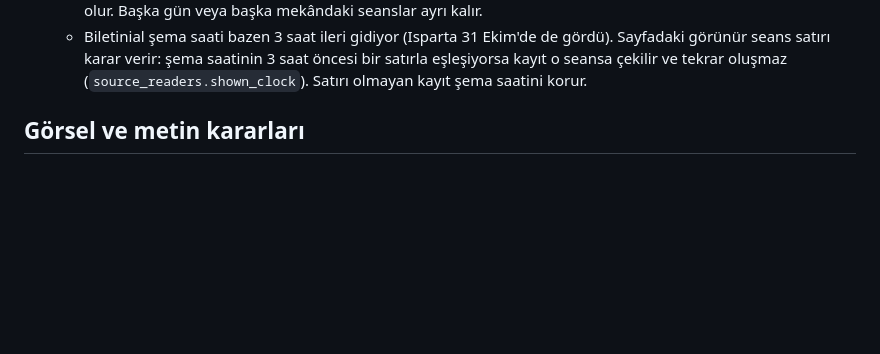
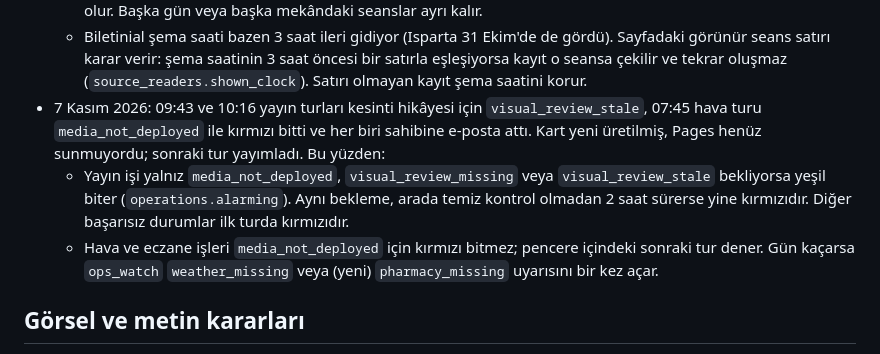
Before and after one commit to ntekintr/seferihisarofficial-news, a Markdown page: docs/system-handbook.md, the part around the change. Drawn GitHub-style; blank space fills up the shorter version.

Commit message:
Handbook: waiting for a deploying card is not a job failure

```diff
--- a/docs/system-handbook.md
+++ b/docs/system-handbook.md
@@ -269,6 +269,17 @@ o yanıt penceresinde uygun kayıt yok; `partial`: bazı ayrıntılar okunamadı
     gördü). Sayfadaki görünür seans satırı karar verir: şema saatinin 3 saat
     öncesi bir satırla eşleşiyorsa kayıt o seansa çekilir ve tekrar oluşmaz
     (`source_readers.shown_clock`). Satırı olmayan kayıt şema saatini korur.
+- 7 Kasım 2026: 09:43 ve 10:16 yayın turları kesinti hikâyesi için
+  `visual_review_stale`, 07:45 hava turu `media_not_deployed` ile kırmızı bitti
+  ve her biri sahibine e-posta attı. Kart yeni üretilmiş, Pages henüz
+  sunmuyordu; sonraki tur yayımladı. Bu yüzden:
+  - Yayın işi yalnız `media_not_deployed`, `visual_review_missing` veya
+    `visual_review_stale` bekliyorsa yeşil biter (`operations.alarming`).
+    Aynı bekleme, arada temiz kontrol olmadan 2 saat sürerse yine kırmızıdır.
+    Diğer başarısız durumlar ilk turda kırmızıdır.
+  - Hava ve eczane işleri `media_not_deployed` için kırmızı bitmez; pencere
+    içindeki sonraki tur dener. Gün kaçarsa `ops_watch` `weather_missing`
+    veya (yeni) `pharmacy_missing` uyarısını bir kez açar.
 
 ## Görsel ve metin kararları
 
```
